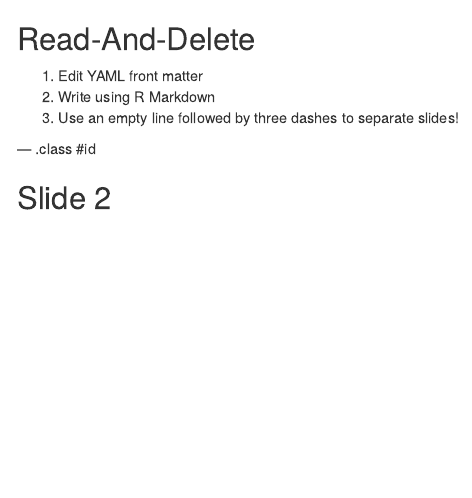
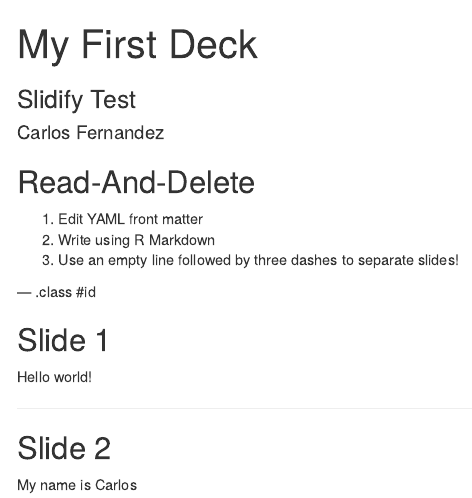
Before and after one commit to cferna/myfirstdeck, an R Markdown document (index.Rmd): the page in a window 1100 px wide, from its top. Rendered offline with R 4.5, knitr and Pandoc, with nearby package versions.

Commit message:
publishing deck

```diff
--- a/index.Rmd
+++ b/index.Rmd
@@ -1,7 +1,7 @@
 ---
-title       :
-subtitle    :
-author      :
+title       : My First Deck
+subtitle    : Slidify Test
+author      : Carlos Fernandez
 job         :
 framework   : io2012        # {io2012, html5slides, shower, dzslides, ...}
 highlighter : highlight.js  # {highlight.js, prettify, highlight}
@@ -18,4 +18,10 @@
 
 --- .class #id
 
+## Slide 1
+Hello world!
+
+---
+
 ## Slide 2
+My name is Carlos
```
